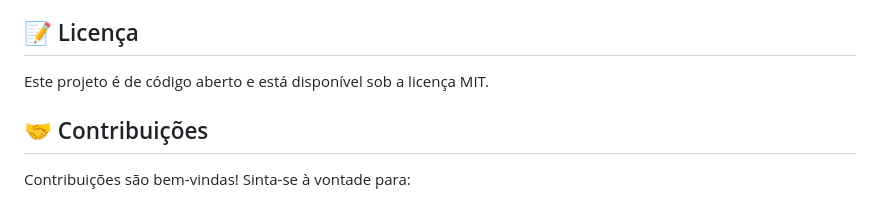
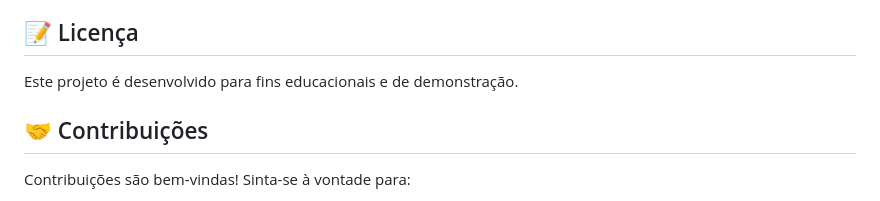
Before and after one commit to luizfxdev/desafio_299, a Markdown page: README.md, the part around the change. Drawn GitHub-style.

```diff
--- a/README.md
+++ b/README.md
@@ -187,7 +187,7 @@ Zebra, apple, Banana, cherry, Apple, dog
 
 ## 📝 Licença
 
-Este projeto é de código aberto e está disponível sob a licença MIT.
+Este projeto é desenvolvido para fins educacionais e de demonstração.
 
 ## 🤝 Contribuições
 
```
